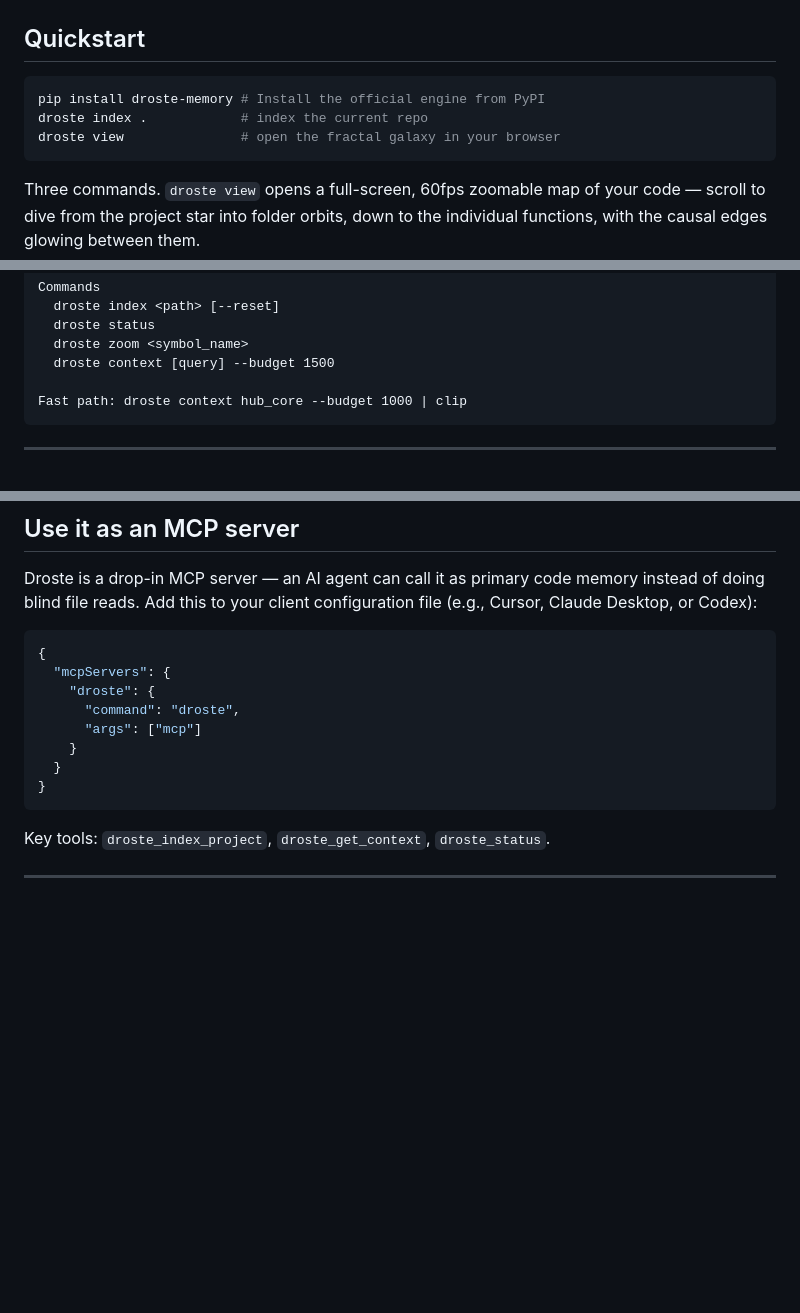
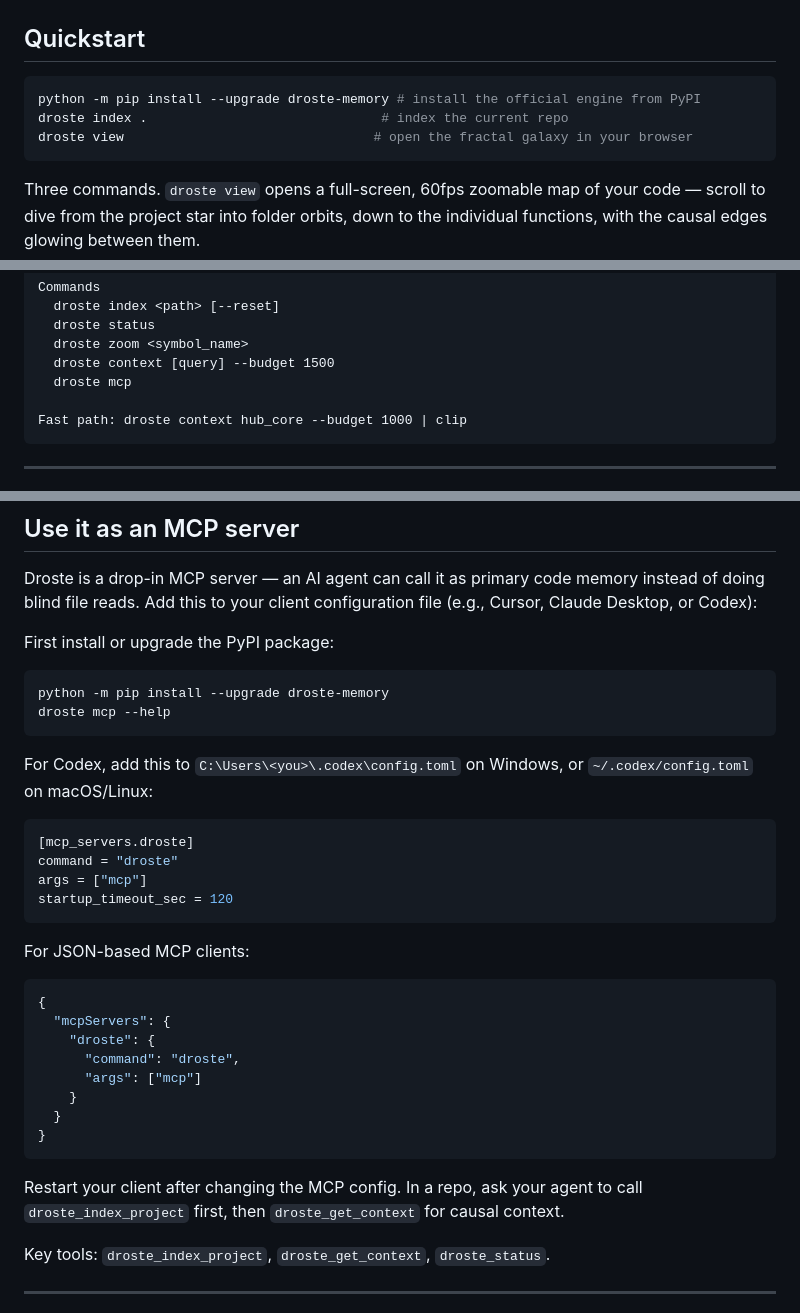
Before and after one commit to lorismascio17/droste-memory, a Markdown page: README.md, 3 parts joined by grey strips. GitHub-like rendering; blank space fills up the shorter version.

Commit message:
Clarify MCP setup instructions

````diff
--- a/README.md
+++ b/README.md
@@ -24,9 +24,9 @@ edge. [Full flythrough (FastAPI)](docs/assets/demo.mp4)*
 ## Quickstart
 
 ```bash
-pip install droste-memory # Install the official engine from PyPI
-droste index .            # index the current repo
-droste view               # open the fractal galaxy in your browser
+python -m pip install --upgrade droste-memory # install the official engine from PyPI
+droste index .                              # index the current repo
+droste view                                # open the fractal galaxy in your browser
 ```
 
 Three commands. `droste view` opens a full-screen, 60fps zoomable map of your
@@ -70,6 +70,7 @@ Commands
   droste status
   droste zoom <symbol_name>
   droste context [query] --budget 1500
+  droste mcp
 
 Fast path: droste context hub_core --budget 1000 | clip
 ```
@@ -148,6 +149,24 @@ search), not a head-to-head against the finished products that wrap them.
 
 Droste is a drop-in MCP server — an AI agent can call it as primary code memory instead of doing blind file reads. Add this to your client configuration file (e.g., Cursor, Claude Desktop, or Codex):
 
+First install or upgrade the PyPI package:
+
+```bash
+python -m pip install --upgrade droste-memory
+droste mcp --help
+```
+
+For Codex, add this to `C:\Users\<you>\.codex\config.toml` on Windows, or `~/.codex/config.toml` on macOS/Linux:
+
+```toml
+[mcp_servers.droste]
+command = "droste"
+args = ["mcp"]
+startup_timeout_sec = 120
+```
+
+For JSON-based MCP clients:
+
 ```json
 {
   "mcpServers": {
@@ -158,6 +177,8 @@ Droste is a drop-in MCP server — an AI agent can call it as primary code memor
   }
 }
 ```
+
+Restart your client after changing the MCP config. In a repo, ask your agent to call `droste_index_project` first, then `droste_get_context` for causal context.
 
 Key tools: `droste_index_project`, `droste_get_context`, `droste_status`.
 
````
